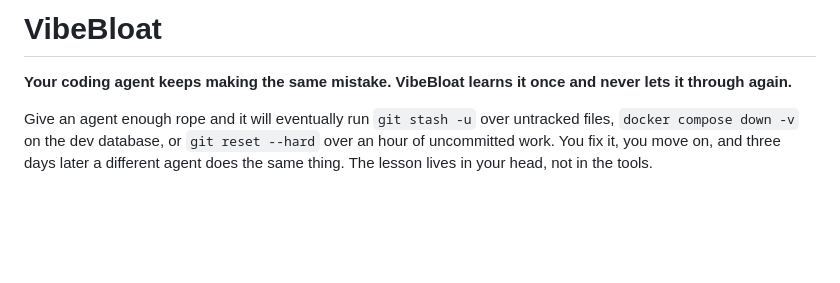
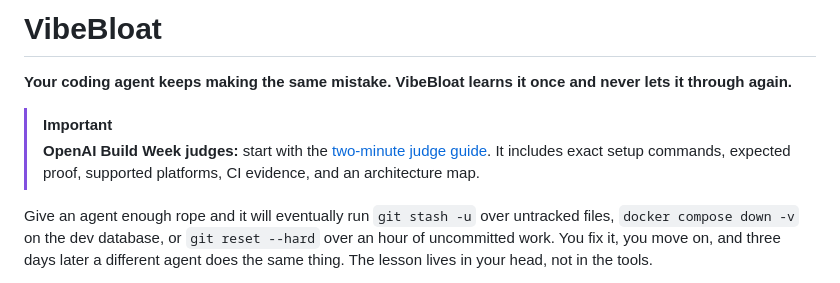
Before and after one commit to veltri-23/vibebloat, a Markdown page: README.md, the part around the change. GitHub-like rendering; blank space fills up the shorter version.

Commit message:
docs: add judge evaluation package (#74)

```diff
--- a/README.md
+++ b/README.md
@@ -1,6 +1,9 @@
 # VibeBloat
 
 **Your coding agent keeps making the same mistake. VibeBloat learns it once and never lets it through again.**
+
+> [!IMPORTANT]
+> **OpenAI Build Week judges:** start with the [two-minute judge guide](JUDGES.md). It includes exact setup commands, expected proof, supported platforms, CI evidence, and an architecture map.
 
 Give an agent enough rope and it will eventually run `git stash -u` over untracked files, `docker compose down -v` on the dev database, or `git reset --hard` over an hour of uncommitted work. You fix it, you move on, and three days later a different agent does the same thing. The lesson lives in your head, not in the tools.
 
```
Also changed, not shown: JUDGES.md (added, +136 -0 lines).
